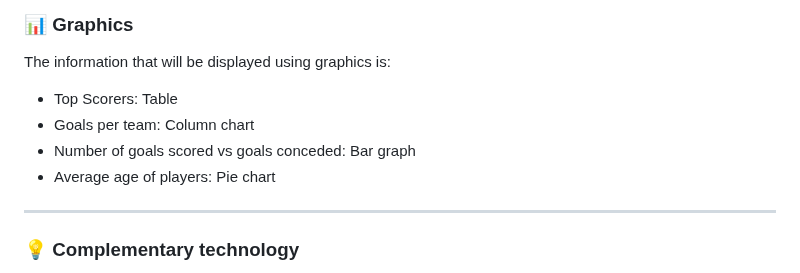
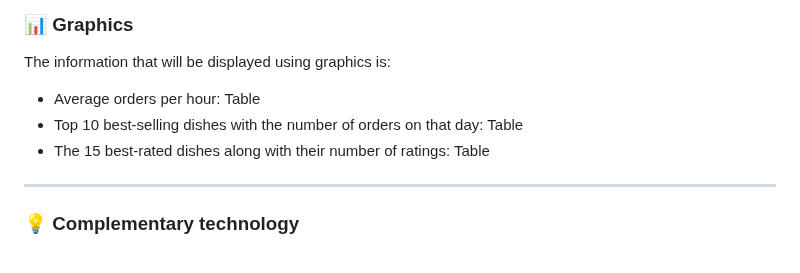
Before and after one commit to CodeURJC-DAW-2024-25/webapp07, a Markdown page: README.md, the part around the change. GitHub-like rendering.

Commit message:
Update Graphics.md

```diff
--- a/README.md
+++ b/README.md
@@ -82,10 +82,9 @@ The images mentioned are related to the entities mentioned above.
 ___
 ### :bar_chart: Graphics
 The information that will be displayed using graphics is:
-- Top Scorers: Table
-- Goals per team: Column chart
-- Number of goals scored vs goals conceded: Bar graph
-- Average age of players: Pie chart
+- Average orders per hour: Table
+- Top 10 best-selling dishes with the number of orders on that day: Table
+- The 15 best-rated dishes along with their number of ratings: Table
 
 ___
 ### :bulb: Complementary technology
```
